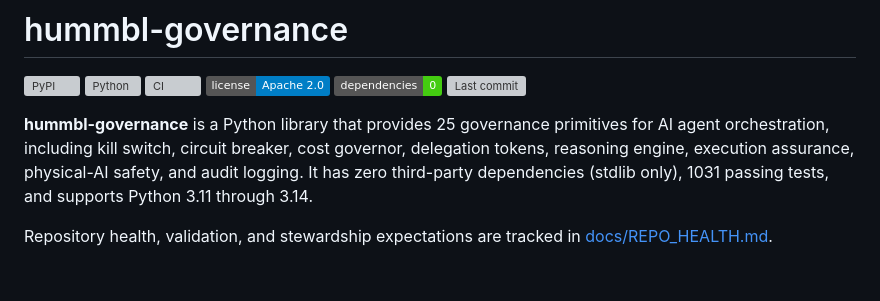
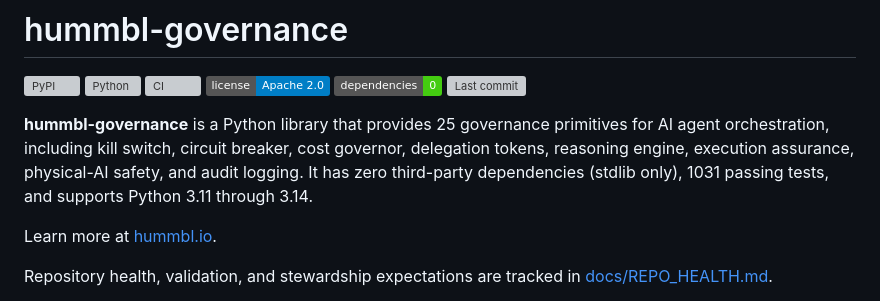
Before and after one commit to hummbl-dev/hummbl-governance, a Markdown page: README.md, the part around the change. Rendered like a GitHub page; badges without logos; blank space fills up the shorter version; grey boxes are pictures that could not be loaded.

Commit message:
docs: add hummbl.io link
Adds hummbl.io link to README for better discoverability.

Generated with [Devin](https://cli.devin.ai/docs)

Co-Authored-By: Devin <158243242+devin-ai-integration[bot]@users.noreply.github.com>

```diff
--- a/README.md
+++ b/README.md
@@ -8,6 +8,8 @@
 [![Last commit](https://img.shields.io/github/last-commit/hummbl-dev/hummbl-governance/main)](https://github.com/hummbl-dev/hummbl-governance/commits/main)
 
 **hummbl-governance** is a Python library that provides 25 governance primitives for AI agent orchestration, including kill switch, circuit breaker, cost governor, delegation tokens, reasoning engine, execution assurance, physical-AI safety, and audit logging. It has zero third-party dependencies (stdlib only), 1031 passing tests, and supports Python 3.11 through 3.14.
+
+Learn more at [hummbl.io](https://hummbl.io).
 
 Repository health, validation, and stewardship expectations are tracked in [docs/REPO_HEALTH.md](docs/REPO_HEALTH.md).
 
```
